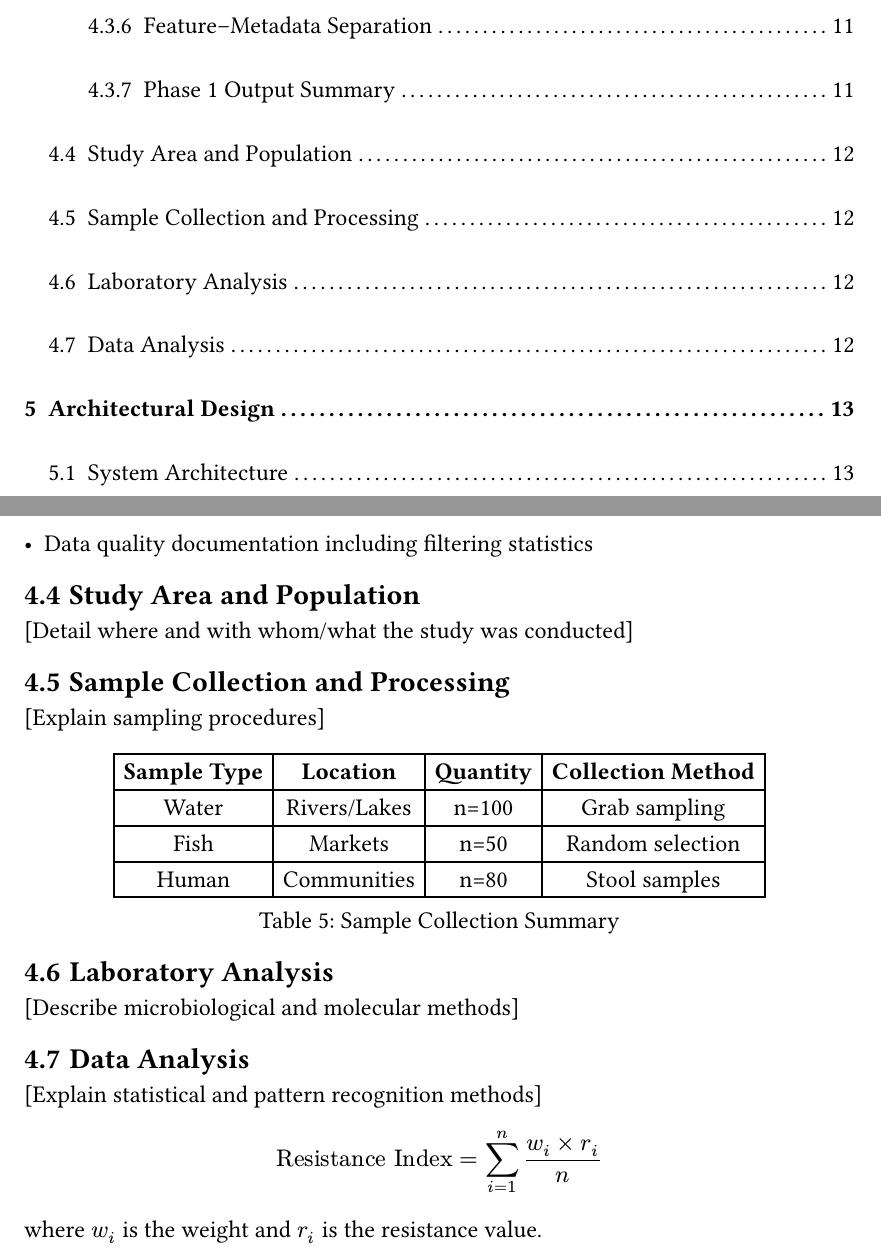
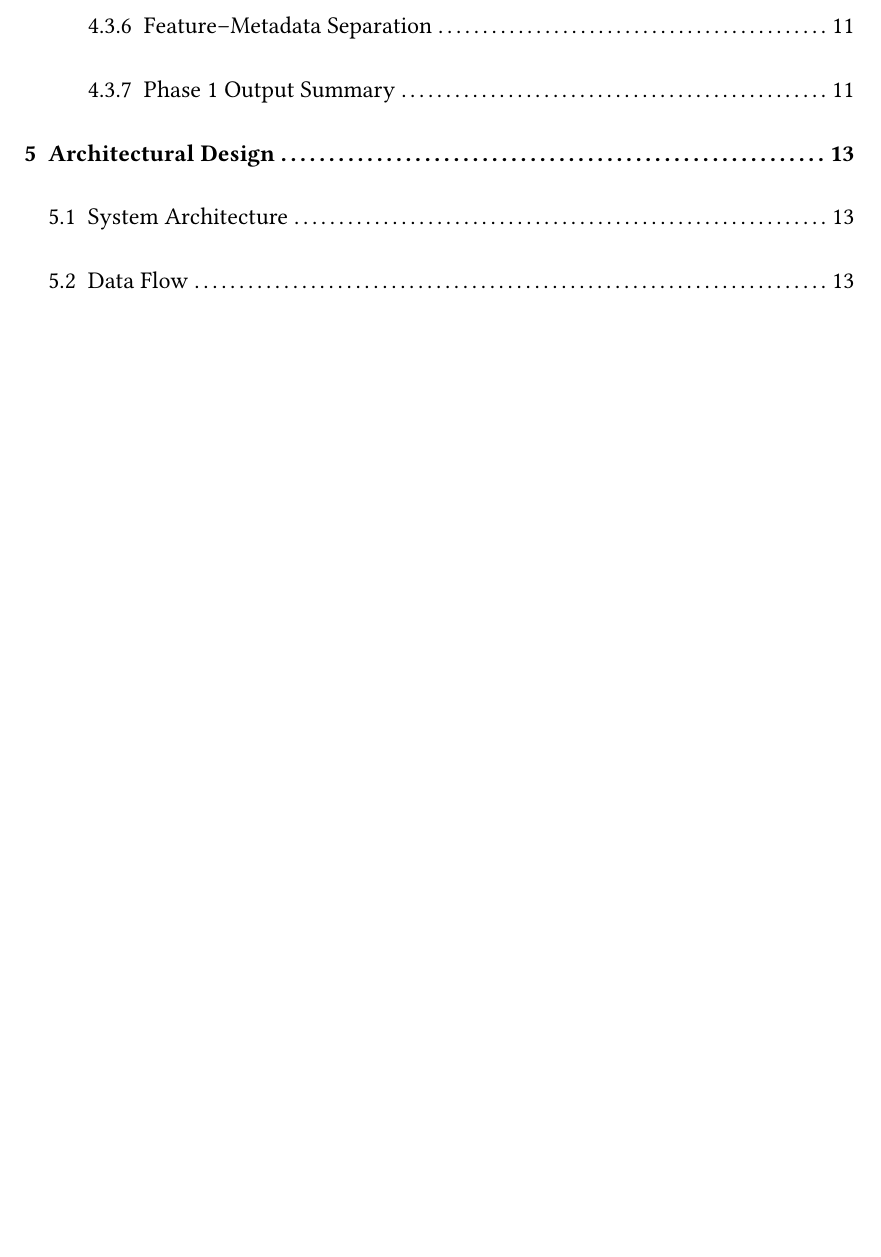
Before and after one commit to csreynaldopahay-sketch/thesis-manuscript, a Typst document (main.typ, which reads chapters/04-methodology.typ): two parts of pages 5 and 18 of 24 before the commit and part of page 5 of 24 after it, the two joined at a grey line, cut so that both start at the same text, the shorter picture padded with empty space. Compiled offline with Typst 0.15; a missing font is replaced by an installed copy or a similar font.

Commit message:
deleted unecessary

```diff
--- a/chapters/04-methodology.typ
+++ b/chapters/04-methodology.typ
@@ -203,36 +203,3 @@ The output of Phase 1 consists of:
 - Derived resistance indicators (MAR, Resistant Classes, MDR status)
 - Separated metadata matrix for post-hoc interpretation
 - Data quality documentation including filtering statistics
-
-== Study Area and Population
-
-[Detail where and with whom/what the study was conducted]
-
-== Sample Collection and Processing
-
-[Explain sampling procedures]
-
-#figure(
-  table(
-    columns: 4,
-    table.header[*Sample Type*][*Location*][*Quantity*][*Collection Method*],
-    [Water], [Rivers/Lakes], [n=100], [Grab sampling],
-    [Fish], [Markets], [n=50], [Random selection],
-    [Human], [Communities], [n=80], [Stool samples],
-  ),
-  caption: [Sample Collection Summary],
-) <tab:samples>
-
-== Laboratory Analysis
-
-[Describe microbiological and molecular methods]
-
-== Data Analysis
-
-[Explain statistical and pattern recognition methods]
-
-$
-"Resistance Index" = sum_(i=1)^n (w_i times r_i) / n
-$
-
-where $w_i$ is the weight and $r_i$ is the resistance value.
```
